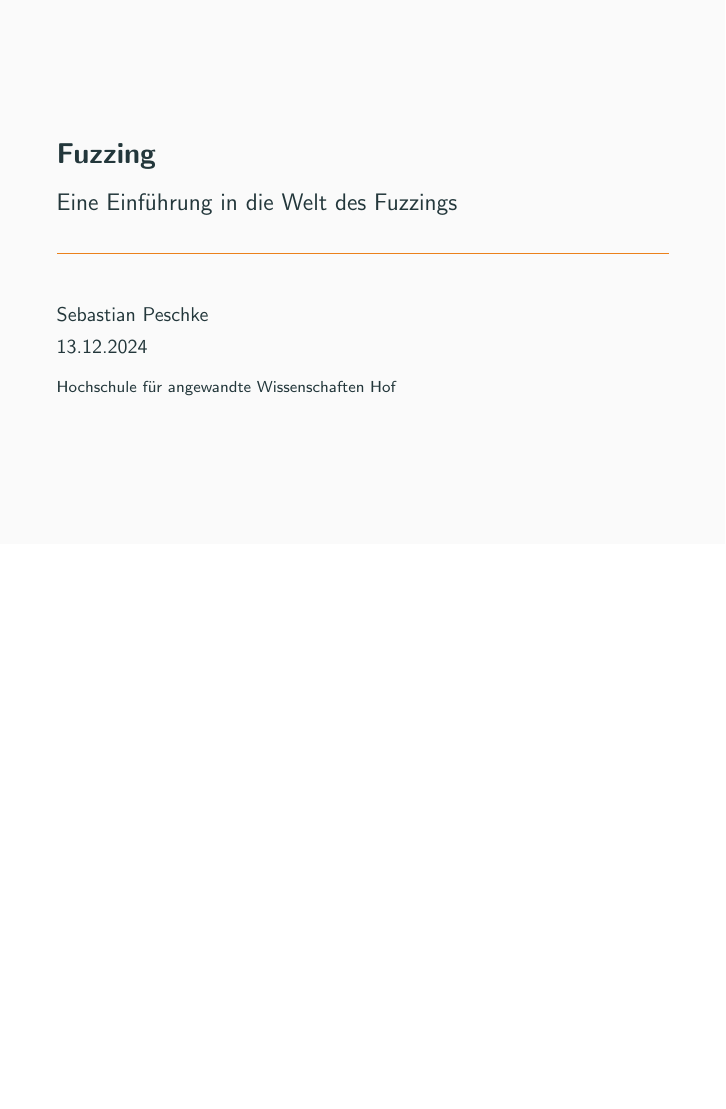
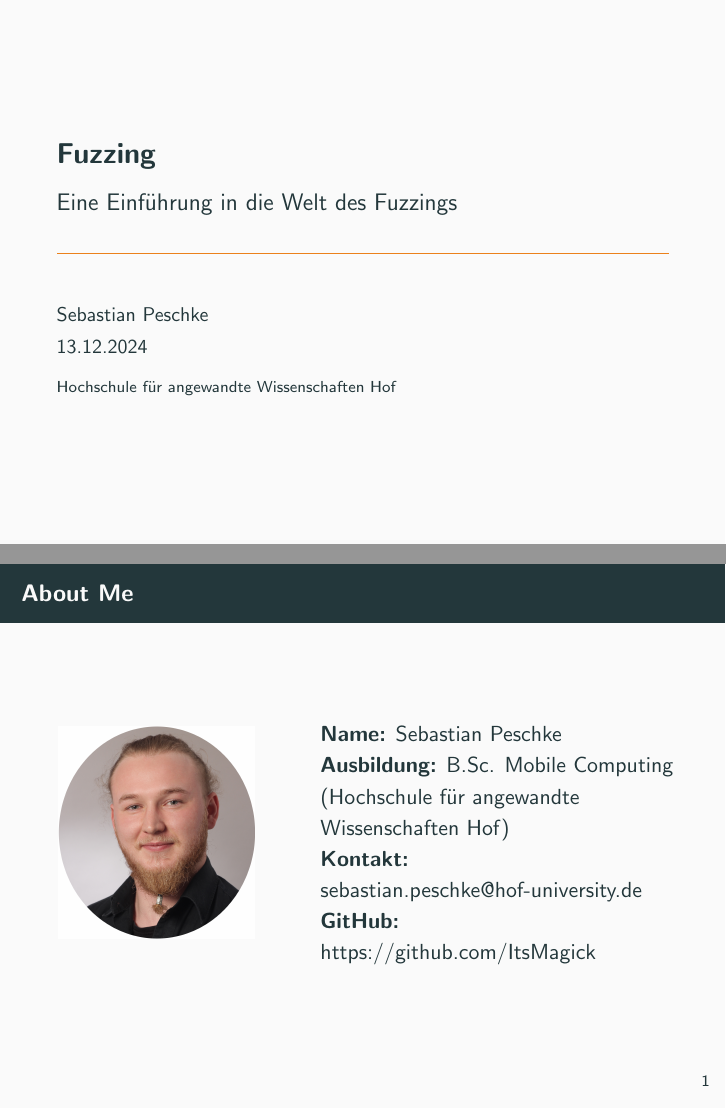
Before and after one commit to ItsMagick/Aktuelle-Themen-der-IT-Sicherheit, LaTeX slides (Presentation.tex, which reads presentation/about.tex): page 1 of 39 before the commit and pages 1 and 2 of 40 after it, the two joined at a grey line, the shorter picture padded with empty space. Compiled offline with pdfLaTeX.

Commit message:
- added about me

```diff
--- /dev/null
+++ b/presentation/about.tex
@@ -0,0 +1,21 @@
+%! Author = chaorn
+%! Date = 12.12.24
+
+\begin{frame}{About Me}
+    \begin{columns}[T] % Create two columns
+        \begin{column}{0.4\textwidth} % Left column: Image or Placeholder
+            \centering
+            \includegraphics[width=0.8\textwidth]{res/Bewerbungsfoto} % Replace with your image path
+            \vspace{0.2cm}
+        \end{column}
+
+        \begin{column}{0.6\textwidth} % Right column: Text content
+            \textbf{Name:} Sebastian Peschke \\
+            \textbf{Ausbildung:} B.Sc. Mobile Computing \\(Hochschule für angewandte Wissenschaften Hof) \\
+            \textbf{Kontakt:} \\
+            \href{mailto:sebastian.peschke@hof-university.de}{sebastian.peschke@hof-university.de} \\
+            \textbf{GitHub:} \\
+            \href{https://github.com/ItsMagick}{https://github.com/ItsMagick}
+        \end{column}
+    \end{columns}
+\end{frame}
```
Also changed, not shown: Presentation.tex (+1 -0 lines), res/Bewerbungsfoto.jpg (added).
